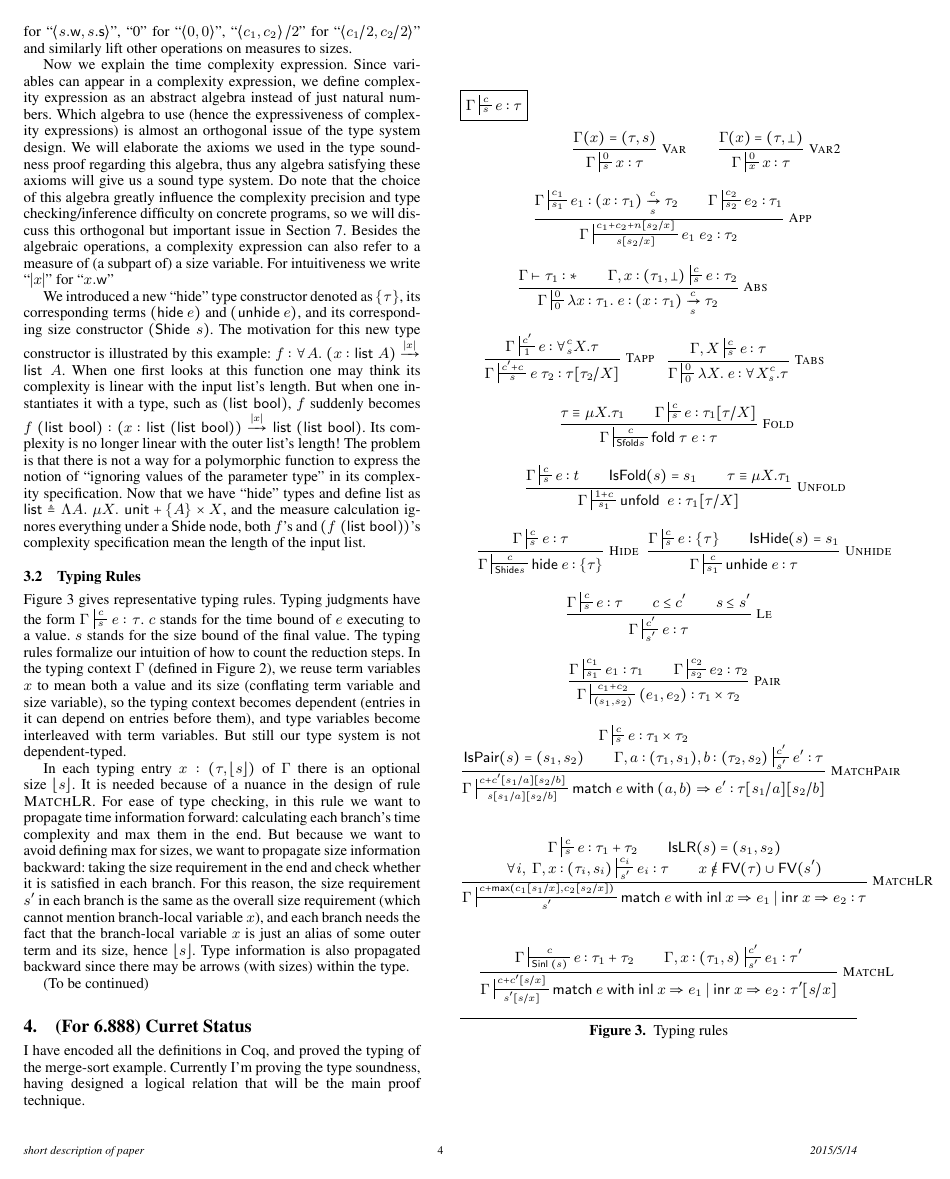
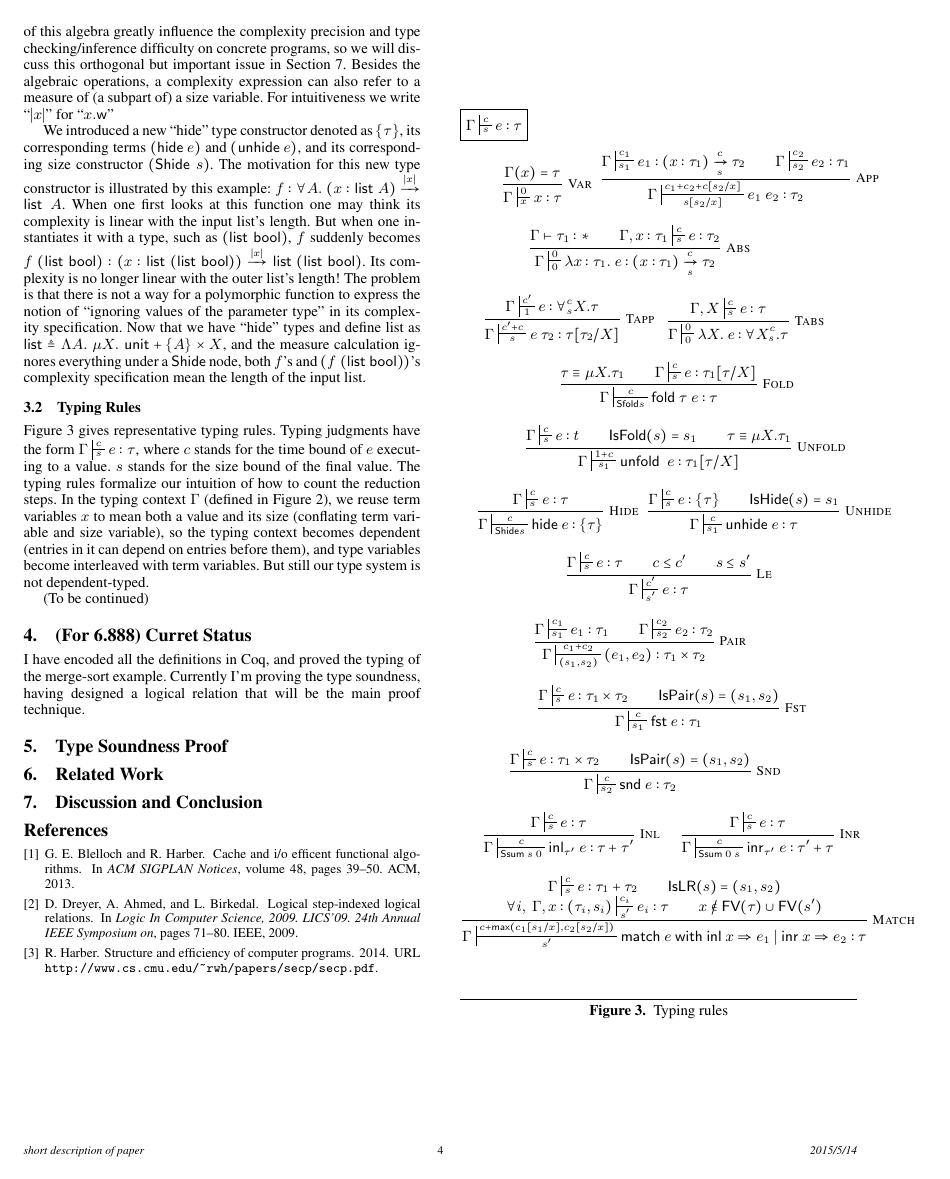
Before and after one commit to mit-plv/timl, a LaTeX paper (class-paper.tex): page 4 of 5 before the commit and page 4 of 4 after it. Compiled offline with pdfLaTeX; a missing font is replaced by an installed copy or a similar font.

Commit message:
Writing class-paper.tex

```diff
--- a/class-paper.tex
+++ b/class-paper.tex
@@ -119,7 +119,7 @@
 \newcommand{\symprod}{\mathsf{prod}}
 \newcommand{\symStt}{\mathsf{Stt}}
 \newcommand{\symSpair}{\mathsf{Spair}}
-\newcommand{\symSlr}{\mathsf{Slr}}
+\newcommand{\symSlr}{\mathsf{Ssum}}
 \newcommand{\defeq}{\triangleq}
 \newcommand{\symwork}{\mathsf{w}}
 \newcommand{\symspan}{\mathsf{s}}
@@ -300,7 +300,7 @@ We first explain the definition of sizes. As mention before, the size of a value
 
 The intuition behind the definition of size is that the $\symSfold$-skeleton is the real ``variable'' thing in a size, and when we say ``how computation grows with the input size'' we actually mean ``how computation grows with the input size's $\symSfold$-skeleton''.
 
-We need the $\Sstats{c_\symwork,c_\symspan}$ constructor because $s$ is also our specification language for a function's result size (below the arrow), and usually measures are the only thing we can specify about the result size. We need $(\symSlr\;s\;s)$ to specify the size of sum-type values when we are not sure which branch it will take. For brevity we write ``$\Sstats{s}$'' for ``$\Sstats{s.\symwork,s.\symspan}$'', ``0'' for ``$\Sstats{0,0}$'', ``$\Sstats{c_1,c_2}/2$'' for ``$\Sstats{c_1/2,c_2/2}$'' and similarly lift other operations on measures to sizes.
+We need the $\Sstats{c_\symwork,c_\symspan}$ constructor because $s$ is also our specification language for a function's result size (below the arrow), and usually measures are the only thing we can specify about the result size. For brevity we write ``$\Sstats{s}$'' for $\Sstats{s.\symwork,s.\symspan}$, ``0'' for $\Sstats{0,0}$, ``$\Sstats{c_1,c_2}/2$'' for $\Sstats{c_1/2,c_2/2}$ and similarly lift other operations on measures to sizes. We also overload the notation ``$(a,b)$'' to stands for $(\sympair\;a\;b)$, $(\symSpair\;a\;b)$ and other pair-like constructions.
 
 Now we explain the time complexity expression. Since variables can appear in a complexity expression, we define complexity expression as an abstract algebra instead of just natural numbers. Which algebra to use (hence the expressiveness of complexity expressions) is almost an orthogonal issue of the type system design. We will elaborate the axioms we used in the type soundness proof regarding this algebra, thus any algebra satisfying these axioms will give us a sound type system. Do note that the choice of this algebra greatly influence the complexity precision and type checking/inference difficulty on concrete programs, so we will discuss this orthogonal but important issue in Section \ref{section-discussion}. Besides the algebraic operations, a complexity expression can also refer to a measure of (a subpart of) a size variable. For intuitiveness we write ``$|x|$'' for ``$x.\symwork$''
 
@@ -308,11 +308,7 @@ We introduced a new ``hide'' type constructor denoted as $\thide{\tau}$, its cor
 
 \subsection{Typing Rules}
 
-Figure \ref{typing} gives representative typing rules. Typing judgments have the form $\Gamma\typing{e}{\tau}{c}{s}$. $c$ stands for the time bound of $e$ executing to a value. $s$ stands for the size bound of the final value. The typing rules formalize our intuition of how to count the reduction steps. In the typing context $\Gamma$ (defined in Figure \ref{syntax}), we reuse term variables $x$ to mean both a value and its size (conflating term variable and size variable), so the typing context becomes dependent (entries in it can depend on entries before them), and type variables become interleaved with term variables. But still our type system is not dependent-typed.
-
-In each typing entry $x:(\tau,\optional{s})$ of $\Gamma$ there is an optional size $\optional{s}$. It is needed because of a nuance in the design of rule {\sc MatchLR}. For ease of type checking, in this rule we want to propagate time information forward: calculating each branch's time complexity and max them in the end. But because we want to avoid defining max for sizes, we want to propagate size information backward: taking the size requirement in the end and check whether it is satisfied in each branch. For this reason, the size requirement $s'$ in each branch is the same as the overall size requirement (which cannot mention branch-local variable $x$), and each branch needs the fact that the branch-local variable $x$ is just an alias of some outer term and its size, hence $\optional{s}$. Type information is also propagated backward since there may be arrows (with sizes) within the type.
-
-
+Figure \ref{typing} gives representative typing rules. Typing judgments have the form $\Gamma\typing{e}{\tau}{c}{s}$, where $c$ stands for the time bound of $e$ executing to a value. $s$ stands for the size bound of the final value. The typing rules formalize our intuition of how to count the reduction steps. In the typing context $\Gamma$ (defined in Figure \ref{syntax}), we reuse term variables $x$ to mean both a value and its size (conflating term variable and size variable), so the typing context becomes dependent (entries in it can depend on entries before them), and type variables become interleaved with term variables. But still our type system is not dependent-typed.
 
 (To be continued)
 
@@ -321,19 +317,15 @@ In each typing entry $x:(\tau,\optional{s})$ of $\Gamma$ there is an optional si
 \begin{mathpar}
 
 \inferrule* [Right=Var]
-{\Gamma(x)=(\tau, s)}
-{\Gamma\typing{x}{\tau}{0}{s}}
-
-\inferrule* [Right=Var2]
-{\Gamma(x)=(\tau, \bot)}
+{\Gamma(x)=\tau}
 {\Gamma\typing{x}{\tau}{0}{x}}
 
 \inferrule* [Right=App]
 {\Gamma\typing{e_1}{\arrow{\intro{x}{\tau_1}}{c}{s}{\tau_2}}{c_1}{s_1} \\ \Gamma\typing{e_2}{\tau_1}{c_2}{s_2} }
-{\Gamma\typing{e_1\;e_2}{\tau_2}{c_1+c_2+n[s_2/x]}{s[s_2/x]}}
+{\Gamma\typing{e_1\;e_2}{\tau_2}{c_1+c_2+c[s_2/x]}{s[s_2/x]}}
 
 \inferrule* [Right=Abs]
-{\Gamma\vdash\tau_1 : * \\ \Gamma, x:(\tau_1, \bot)\typing{e}{\tau_2}{c}{s} }
+{\Gamma\vdash\tau_1 : * \\ \Gamma, x:\tau_1\typing{e}{\tau_2}{c}{s} }
 {\Gamma\typing{\lambda x : \tau_1.\;e}{\arrow{\intro{x}{\tau_1}}{c}{s}{\tau_2}}{0}{0}}
 
 \\
@@ -372,21 +364,31 @@ In each typing entry $x:(\tau,\optional{s})$ of $\Gamma$ there is an optional si
 {\Gamma\typing{e_1}{\tau_1}{c_1}{s_1} \\ \Gamma\typing{e_2}{\tau_2}{c_2}{s_2}}
 {\Gamma\typing{(e_1,e_2)}{\tau_1\times\tau_2}{c_1+c_2}{(s_1,s_2)}}
 
-\inferrule* [Right=MatchPair]
-{\Gamma\typing{e}{\tau_1\times\tau_2}{c}{s} \\ \mathsf{IsPair}(s)=(s_1,s_2) \\ \Gamma, a:(\tau_1,s_1), b:(\tau_2,s_2)\typing{e'}{\tau}{c'}{s'}}
-{\Gamma\typing{\symmatch\;e \symwith (a,b) \Rightarrow e'}{\tau[s_1/a][s_2/b]}{c + c'[s_1/a][s_2/b]}{s[s_1/a][s_2/b]}}
+\\
+
+\inferrule* [Right=Fst]
+{\Gamma\typing{e}{\tau_1\times\tau_2}{c}{s} \\ \mathsf{IsPair}(s)=(s_1, s_2)}
+{\Gamma\typing{\symfst\;e}{\tau_1}{c}{s_1}}
+
+\inferrule* [Right=Snd]
+{\Gamma\typing{e}{\tau_1\times\tau_2}{c}{s} \\ \mathsf{IsPair}(s)=(s_1, s_2)}
+{\Gamma\typing{\symsnd\;e}{\tau_2}{c}{s_2}}
 
 \\
 
-\inferrule* [Right=MatchLR]
+\inferrule* [Right=Inl]
+{\Gamma\typing{e}{\tau}{c}{s}}
+{\Gamma\typing{\syminl_{\tau'}\;e}{\tau+\tau'}{c}{\symSlr\;s\;0}}
+
+\inferrule* [Right=Inr]
+{\Gamma\typing{e}{\tau}{c}{s}}
+{\Gamma\typing{\syminr_{\tau'}\;e}{\tau'+\tau}{c}{\symSlr\;0\;s}}
+
+\inferrule* [Right=Match]
 {\Gamma\typing{e}{\tau_1+\tau_2}{c}{s} \\ \mathsf{IsLR}(s)=(s_1,s_2) \\ \forall i,\;\Gamma, x:(\tau_i,s_i)\typing{e_i}{\tau}{c_i}{s'} \\ x\not\in\FV(\tau)\cup\FV(s')}
 {\Gamma\typing{\symmatch\; e \symwith \syminl\;x \Rightarrow e_1 \;|\; \syminr\;x \Rightarrow e_2}{\tau}{c+\symmax(c_1[s_1/x],c_2[s_2/x])}{s'}}
 
 \\
-
-\inferrule* [Right=MatchL]
-{\Gamma\typing{e}{\tau_1+\tau_2}{c}{\symSinl(s)} \\ \Gamma, x:(\tau_1,s)\typing{e_1}{\tau'}{c'}{s'}}
-{\Gamma\typing{\symmatch\; e \symwith \syminl\;x \Rightarrow e_1 \;|\; \syminr\;x \Rightarrow e_2}{\tau'[s/x]}{c+c'[s/x]}{s'[s/x]}}
 
 \end{mathpar}
 \caption{\label{typing}Typing rules}
```
Also changed, not shown: class-paper.tex (28 more changed lines).
